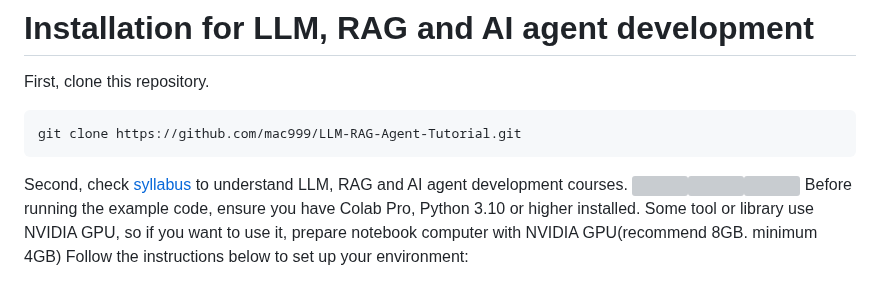
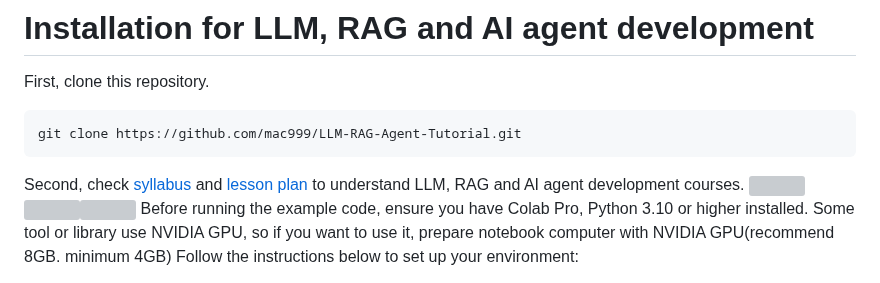
Before and after one commit to JReal2/LLM-RAG-Agent-Tutorial, a Markdown page: README.md, the part around the change. GitHub-like rendering; grey boxes are pictures that could not be loaded.

````diff
--- a/README.md
+++ b/README.md
@@ -28,7 +28,7 @@ First, clone this repository.
 ```bash
 git clone https://github.com/mac999/LLM-RAG-Agent-Tutorial.git
 ```
-Second, check [syllabus](https://github.com/mac999/LLM-RAG-Agent-Tutorial/blob/main/1-1.prepare/syllabus-llm-rag-agent.docx) to understand LLM, RAG and AI agent development courses.</br>
+Second, check [syllabus](https://github.com/mac999/LLM-RAG-Agent-Tutorial/blob/main/1-1.prepare/syllabus-llm-rag-agent.docx) and [lesson plan](https://github.com/mac999/LLM-RAG-Agent-Tutorial/blob/main/1-1.prepare/lesson-plan.docx) to understand LLM, RAG and AI agent development courses.</br>
 <img src="https://github.com/mac999/LLM-RAG-Agent-Tutorial/blob/main/1-1.prepare/lesson-plan.PNG" height="230" /><img src="https://github.com/mac999/LLM-RAG-Agent-Tutorial/blob/main/1-2.transformer/transformer-architecture.PNG" height="230" /><img src="https://github.com/mac999/LLM-RAG-Agent-Tutorial/blob/main/1-1.prepare/lesson-reference.PNG" height="230" />
 </br>
 Before running the example code, ensure you have Colab Pro, Python 3.10 or higher installed. Some tool or library use NVIDIA GPU, so if you want to use it, prepare notebook computer with NVIDIA GPU(recommend 8GB. minimum 4GB)
````
